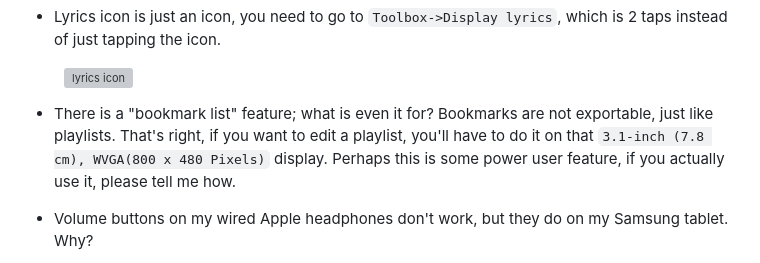
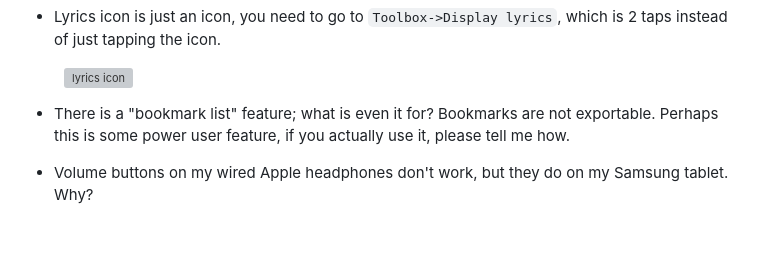
Before and after one commit to unknown321/wampy, a Markdown page: MAKING_OF.md, the part around the change. Drawn GitHub-style; blank space fills up the shorter version; grey boxes are pictures that could not be loaded.

Commit message:
playlists are exported to "sd card/music/*.M3U8" files

```diff
--- a/MAKING_OF.md
+++ b/MAKING_OF.md
@@ -189,9 +189,7 @@ Perhaps this technology was lost?
 <img src="images/lyrics-icon.png" alt="lyrics icon">
 </figure>
 
-- There is a "bookmark list" feature; what is even it for? Bookmarks are not exportable, just like playlists. That's
-  right, if you want to edit a playlist, you'll have to do it on that `3.1-inch (7.8 cm), WVGA(800 x 480 Pixels)`
-  display.
+- There is a "bookmark list" feature; what is even it for? Bookmarks are not exportable.
   Perhaps this is some power user feature, if you actually use it, please tell me how.
 
 - Volume buttons on my wired Apple headphones don't work, but they do on my Samsung tablet. Why?
```
